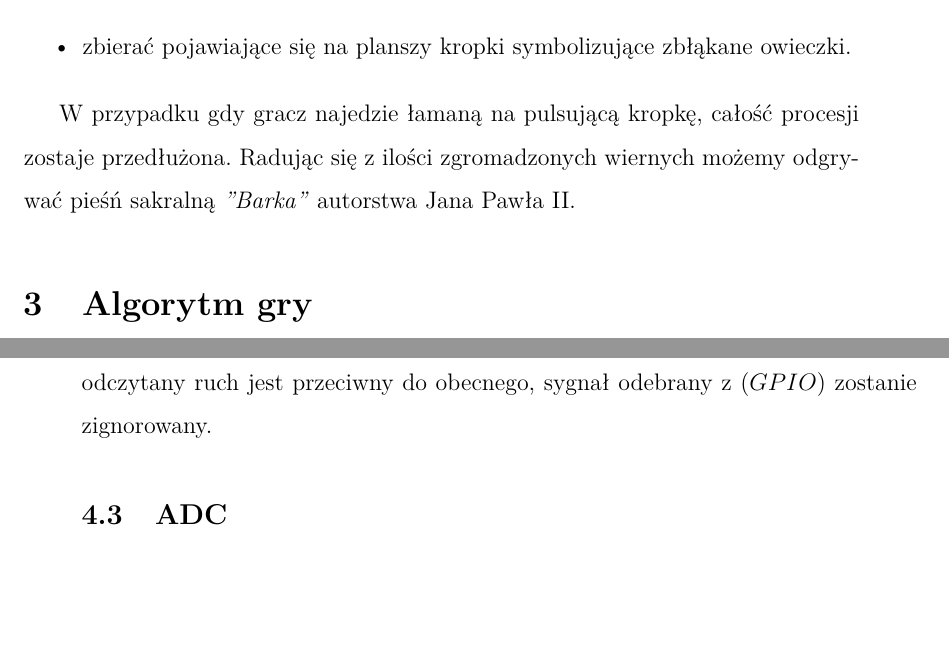
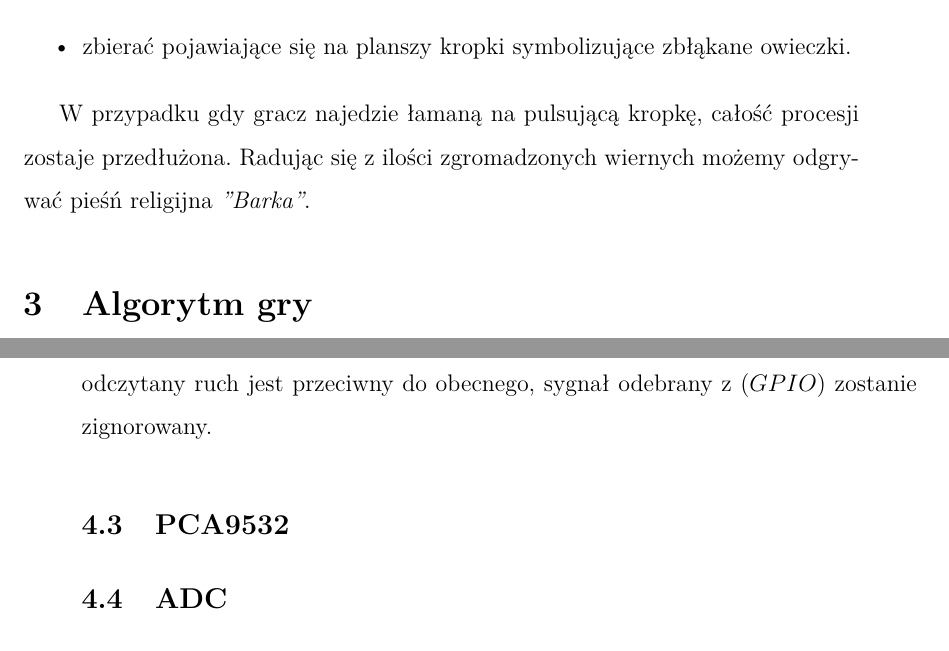
Before and after one commit to Kjawo/EMBEDDEDSYSTEMS, a LaTeX document (Embedded_Systems-Filip_Turoboś,_Krzysztof_Wierzbicki,_Jan_Filipowicz.tex): two parts of pages 6 and 7 of 13, joined at a grey line, cut so that both start at the same text, the shorter picture padded with empty space. Compiled offline with pdfLaTeX.

Commit message:
Update Embedded_Systems-Filip_Turoboś,_Krzysztof_Wierzbicki,_Jan_Filipowicz.tex

```diff
--- a/Embedded_Systems-Filip_Turoboś,_Krzysztof_Wierzbicki,_Jan_Filipowicz.tex
+++ b/Embedded_Systems-Filip_Turoboś,_Krzysztof_Wierzbicki,_Jan_Filipowicz.tex
@@ -243,7 +243,7 @@ Podczas gry w Procesja$^{\textrm{TM}}$ gracz manewruje przy pomocy joysticka i/l
 	\item zbierać pojawiające się na planszy kropki symbolizujące zbłąkane owieczki.
 \end{itemize}
 
-W przypadku gdy gracz najedzie łamaną na pulsującą kropkę, całość procesji zostaje przedłużona. Radując się z ilości zgromadzonych wiernych możemy odgrywać pieśń sakralną \textit{"Barka"} autorstwa Jana Pawła II.
+W przypadku gdy gracz najedzie łamaną na pulsującą kropkę, całość procesji zostaje przedłużona. Radując się z ilości zgromadzonych wiernych możemy odgrywać pieśń religijna \textit{"Barka"}.
 
 \section{Algorytm gry}
 
@@ -266,6 +266,7 @@ Posuszanie wężem polega na sprawdzaniu stanów poszczególnych pinów. Przykł
 
 %Joystick czytamy z portu 2 piny 0..4
 
+\subsection{PCA9532}
 \subsection{ADC}
 \textit{Analog-Digital Converter}, czyli
 \textbf{Konwerter analogowo-cyfrowy} $(ADC)$ jest przetwornikiem pozwalającym na zmianę zewnętrznego sygnału analogowego (w naszym przypadku napięcia) na ciąg $10$ bitów. $ADC$ na stosowanym przez nas mikrokontrolerze używa algorytmu sukcesywnej aproksymacji, którego krótki opis załączony zostanie w podrozdziale \textbf{Algorytm sukcesywnej aproksymacji w $ADC$}.
```
